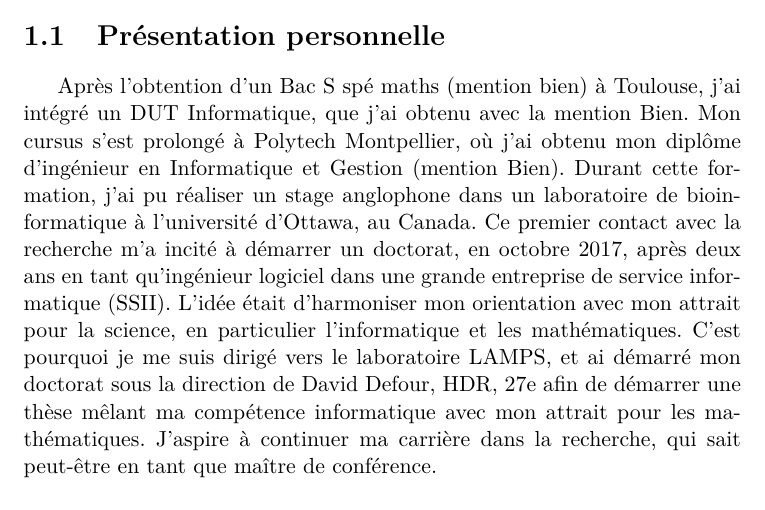
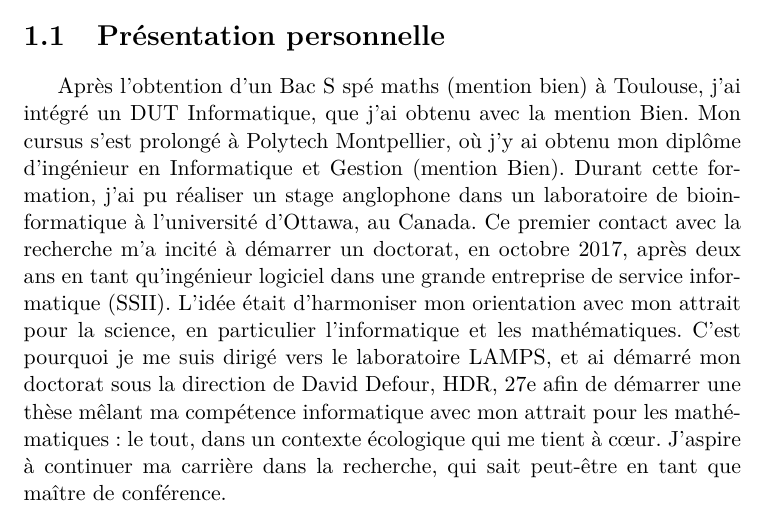
Before and after one commit to christof337/myGitBox, a LaTeX document (CSI_2018_rapport/CSI_rapport.tex): part of page 4 of 13, cut so that both start at the same text. Compiled offline with pdfLaTeX.

Commit message:
déplacement dans un dossier spécifique. Ajout d'une illustration. Rédaction du sujet

```diff
--- a/CSI_rapport.tex
+++ b/CSI_2018_rapport/CSI_rapport.tex
@@ -21,7 +21,9 @@
 \chapter{Présentation sujet}
 
 \section{Présentation personnelle}
-Après l’obtention d’un Bac S spé maths (mention bien) à Toulouse, j’ai intégré un DUT Informatique, que j'ai obtenu avec la mention Bien. Mon cursus s’est prolongé à Polytech Montpellier, où j’ai obtenu mon diplôme d’ingénieur en Informatique et Gestion (mention Bien). Durant cette formation, j’ai pu réaliser un stage anglophone dans un laboratoire de bioinformatique à l’université d’Ottawa, au Canada. Ce premier contact avec la recherche m’a incité à démarrer un doctorat, en octobre 2017, après deux ans en tant qu’ingénieur logiciel dans une grande entreprise de service informatique (SSII). L’idée était d’harmoniser mon orientation avec mon attrait pour la science, en particulier l’informatique et les mathématiques. C’est pourquoi je me suis dirigé vers le laboratoire LAMPS, et ai démarré mon doctorat sous la direction de David Defour, HDR, 27e afin de démarrer une thèse mêlant ma compétence informatique avec mon attrait pour les mathématiques. J’aspire à continuer ma carrière dans la recherche, qui sait peut-être en tant que maître de conférence.
+Après l’obtention d’un Bac S spé maths (mention bien) à Toulouse, j’ai intégré un DUT Informatique, que j'ai obtenu avec la mention Bien. Mon cursus s’est prolongé à Polytech Montpellier, où j’y ai obtenu mon diplôme d’ingénieur en Informatique et Gestion (mention Bien). Durant cette formation, j’ai pu réaliser un stage anglophone dans un laboratoire de bioinformatique à l’université d’Ottawa, au Canada. Ce premier contact avec la recherche m’a incité à démarrer un doctorat, en octobre 2017, après deux ans en tant qu’ingénieur logiciel dans une grande entreprise de service informatique (SSII). L’idée était d’harmoniser mon orientation avec mon attrait pour la science, en particulier l’informatique et les mathématiques. C’est pourquoi je me suis dirigé vers le laboratoire LAMPS, et ai démarré mon doctorat sous la direction de David Defour, HDR, 27e afin de démarrer une thèse mêlant ma compétence informatique avec mon attrait pour les mathématiques : le tout, dans un contexte écologique qui me tient à cœur. J’aspire à continuer ma carrière dans la recherche, qui sait peut-être en tant que maître de conférence.
+
+
 
 
 \chapter{Publications en cours}
```
Also changed, not shown: CSI_2018_rapport/illustrations/Floating point numbers discretization.png (added).
